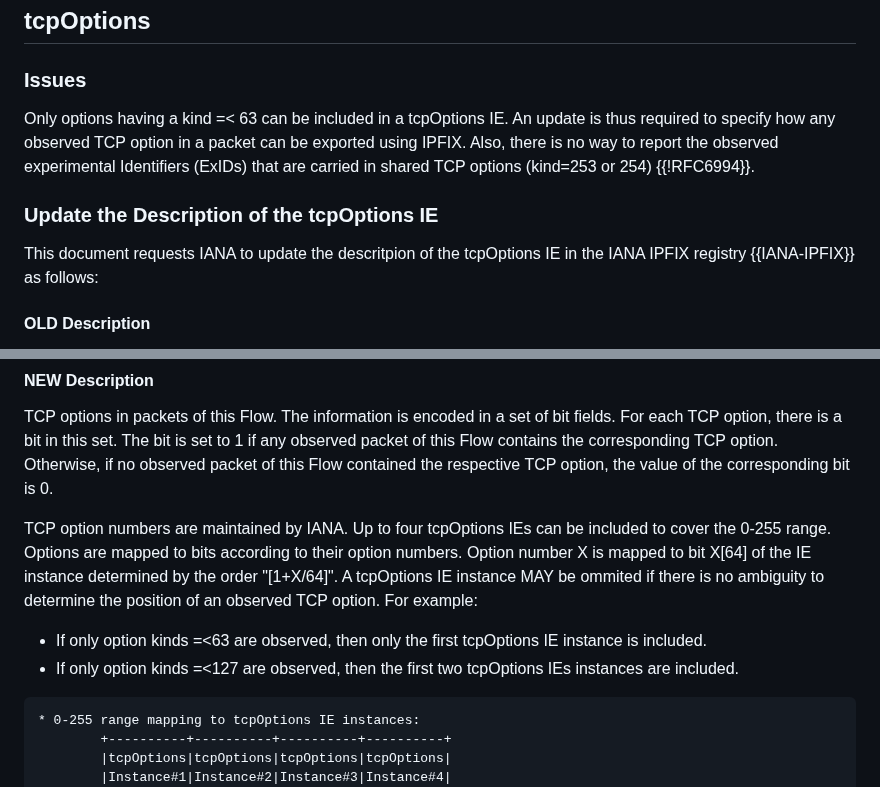
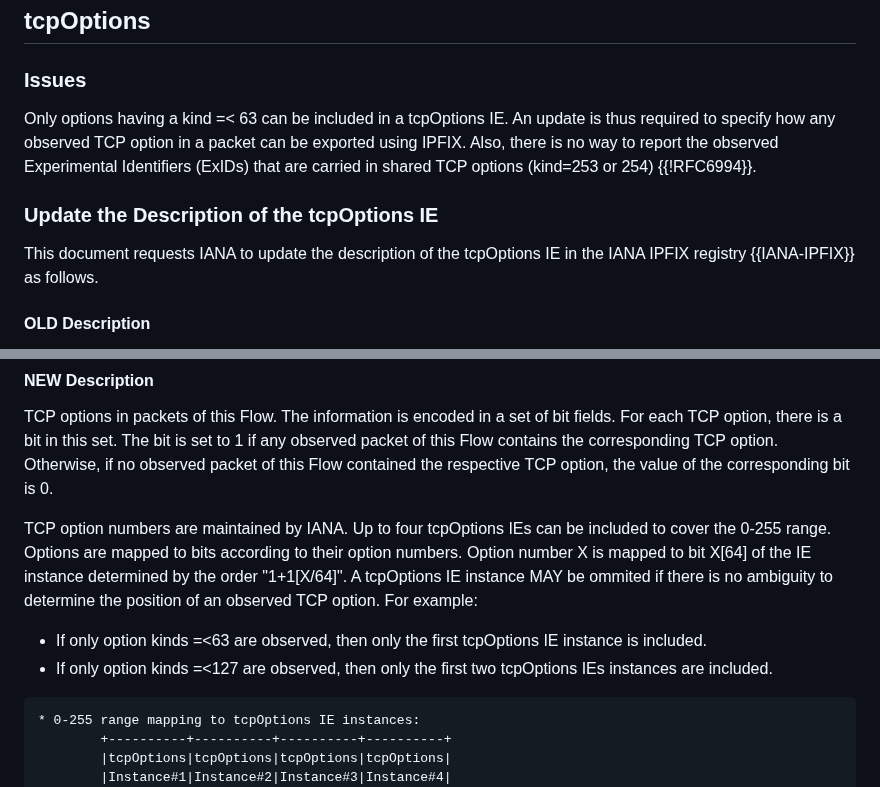
Before and after one commit to boucadair/simple-ipfix-fixes, a Markdown page: draft-boucla-opsawg-ipfix-fixes.md, 2 parts joined by grey strips. GitHub-like rendering.

Commit message:
formula update

```diff
--- a/draft-boucla-opsawg-ipfix-fixes.md
+++ b/draft-boucla-opsawg-ipfix-fixes.md
@@ -88,11 +88,11 @@ Note that if the fixes to the following issues require defining new IEs, these I
 
 ### Issues
 
-Only options having a kind =< 63 can be included in a tcpOptions IE. An update is thus required to specify how any observed TCP option in a packet can be exported using IPFIX. Also, there is no way to report the observed experimental Identifiers (ExIDs) that are carried in shared TCP options (kind=253 or 254) {{!RFC6994}}.
+Only options having a kind =< 63 can be included in a tcpOptions IE. An update is thus required to specify how any observed TCP option in a packet can be exported using IPFIX. Also, there is no way to report the observed Experimental Identifiers (ExIDs) that are carried in shared TCP options (kind=253 or 254) {{!RFC6994}}.
 
 ### Update the Description of the tcpOptions IE
 
-This document requests IANA to update the descritpion of the tcpOptions IE in the IANA IPFIX registry {{IANA-IPFIX}} as follows:
+This document requests IANA to update the description of the tcpOptions IE in the IANA IPFIX registry {{IANA-IPFIX}} as follows.
 
 #### OLD Description
 
@@ -140,10 +140,10 @@ TCP options in packets of this Flow.  The information is encoded
       of the corresponding bit is 0.
 
 TCP option numbers are maintained by IANA.
-Up to four tcpOptions IEs can be included to cover the 0-255 range. Options are mapped to bits according to their option numbers. Option number X is mapped to bit X[64] of the IE instance determined by the order "[1+X/64]". A tcpOptions IE instance MAY be ommited if there is no ambiguity to determine the position of an observed TCP option. For example:
+Up to four tcpOptions IEs can be included to cover the 0-255 range. Options are mapped to bits according to their option numbers. Option number X is mapped to bit X[64] of the IE instance determined by the order "1+1[X/64]". A tcpOptions IE instance MAY be ommited if there is no ambiguity to determine the position of an observed TCP option. For example:
 
 * If only option kinds =<63 are observed, then only the first tcpOptions IE instance is included.
-* If only option kinds =<127 are observed, then the first two tcpOptions IEs instances are included.
+* If only option kinds =<127 are observed, then only the first two tcpOptions IEs instances are included.
 
 ~~~
 * 0-255 range mapping to tcpOptions IE instances:
```
